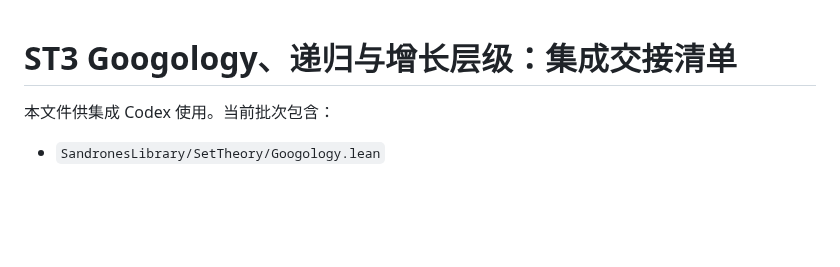
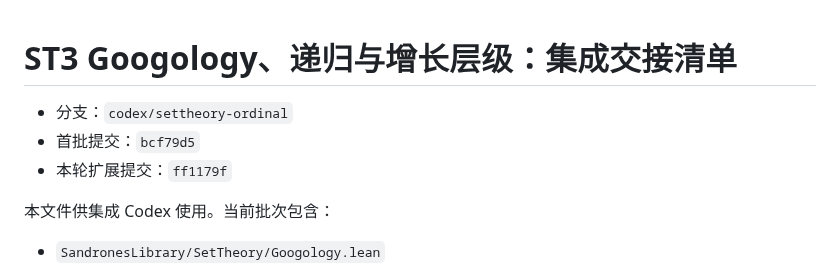
Before and after one commit to FurinaManifold/sandrones-library, a Markdown page: docs/handoffs/settheory-googology.md, the part around the change. Drawn GitHub-style; blank space fills up the shorter version.

Commit message:
docs: 补全 ST3 学科负责人交接记录

```diff
--- a/docs/handoffs/settheory-googology.md
+++ b/docs/handoffs/settheory-googology.md
@@ -1,4 +1,8 @@
 # ST3 Googology、递归与增长层级：集成交接清单
+
+- 分支：`codex/settheory-ordinal`
+- 首批提交：`bcf79d5`
+- 本轮扩展提交：`ff1179f`
 
 本文件供集成 Codex 使用。当前批次包含：
 
```
